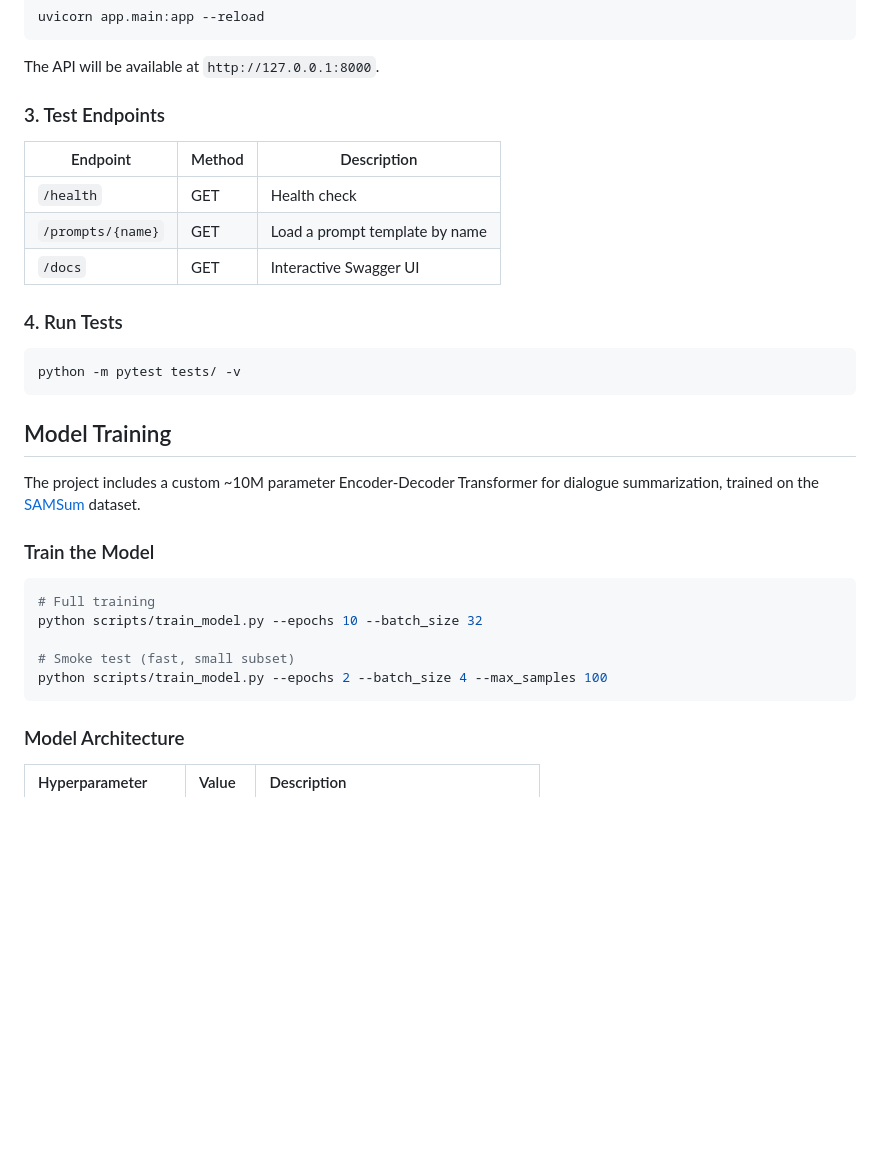
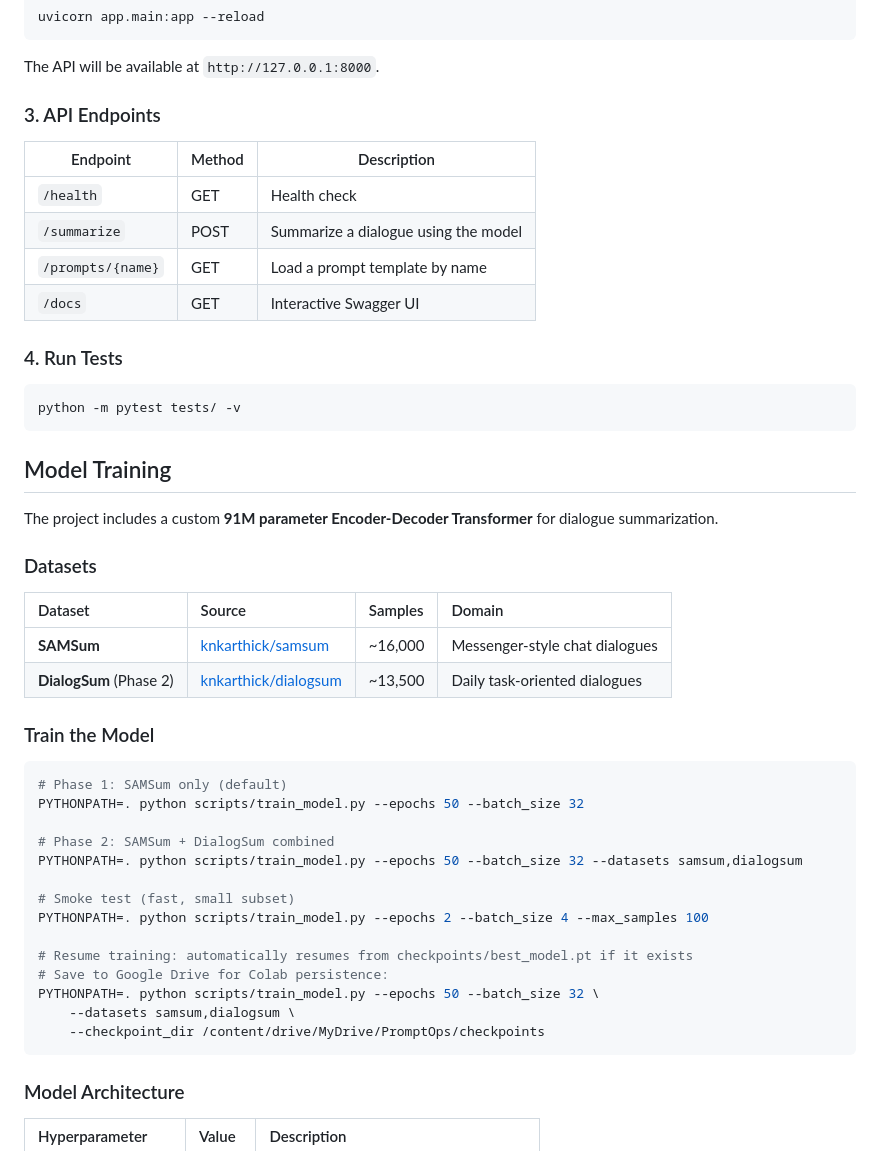
Before and after one commit to v4run3/PromptOps, a Markdown page: README.md, the part around one of its changes. GitHub-like rendering; blank space fills up the shorter version.

````diff
--- a/README.md
+++ b/README.md
@@ -59,13 +59,14 @@ uvicorn app.main:app --reload
 
 The API will be available at `http://127.0.0.1:8000`.
 
-### 3. Test Endpoints
+### 3. API Endpoints
 
-| Endpoint              | Method | Description                     |
-| --------------------- | ------ | ------------------------------- |
-| `/health`             | GET    | Health check                    |
-| `/prompts/{name}`     | GET    | Load a prompt template by name  |
-| `/docs`               | GET    | Interactive Swagger UI          |
+| Endpoint          | Method | Description                        |
+| ----------------- | ------ | ---------------------------------- |
+| `/health`         | GET    | Health check                       |
+| `/summarize`      | POST   | Summarize a dialogue using the model |
+| `/prompts/{name}` | GET    | Load a prompt template by name     |
+| `/docs`           | GET    | Interactive Swagger UI             |
 
 ### 4. Run Tests
 
@@ -75,16 +76,32 @@ python -m pytest tests/ -v
 
 ## Model Training
 
-The project includes a custom ~10M parameter Encoder-Decoder Transformer for dialogue summarization, trained on the [SAMSum](https://huggingface.co/datasets/Samsung/samsum) dataset.
+The project includes a custom **91M parameter Encoder-Decoder Transformer** for dialogue summarization.
+
+### Datasets
+
+| Dataset | Source | Samples | Domain |
+| :--- | :--- | :--- | :--- |
+| **SAMSum** | [knkarthick/samsum](https://huggingface.co/datasets/knkarthick/samsum) | ~16,000 | Messenger-style chat dialogues |
+| **DialogSum** (Phase 2) | [knkarthick/dialogsum](https://huggingface.co/datasets/knkarthick/dialogsum) | ~13,500 | Daily task-oriented dialogues |
 
 ### Train the Model
 
 ```bash
-# Full training
-python scripts/train_model.py --epochs 10 --batch_size 32
+# Phase 1: SAMSum only (default)
+PYTHONPATH=. python scripts/train_model.py --epochs 50 --batch_size 32
+
+# Phase 2: SAMSum + DialogSum combined
+PYTHONPATH=. python scripts/train_model.py --epochs 50 --batch_size 32 --datasets samsum,dialogsum
 
 # Smoke test (fast, small subset)
-python scripts/train_model.py --epochs 2 --batch_size 4 --max_samples 100
+PYTHONPATH=. python scripts/train_model.py --epochs 2 --batch_size 4 --max_samples 100
+
+# Resume training: automatically resumes from checkpoints/best_model.pt if it exists
+# Save to Google Drive for Colab persistence:
+PYTHONPATH=. python scripts/train_model.py --epochs 50 --batch_size 32 \
+    --datasets samsum,dialogsum \
+    --checkpoint_dir /content/drive/MyDrive/PromptOps/checkpoints
 ```
 
 ### Model Architecture
````
Also changed, not shown: other parts of README.md (+37 -24 lines).
